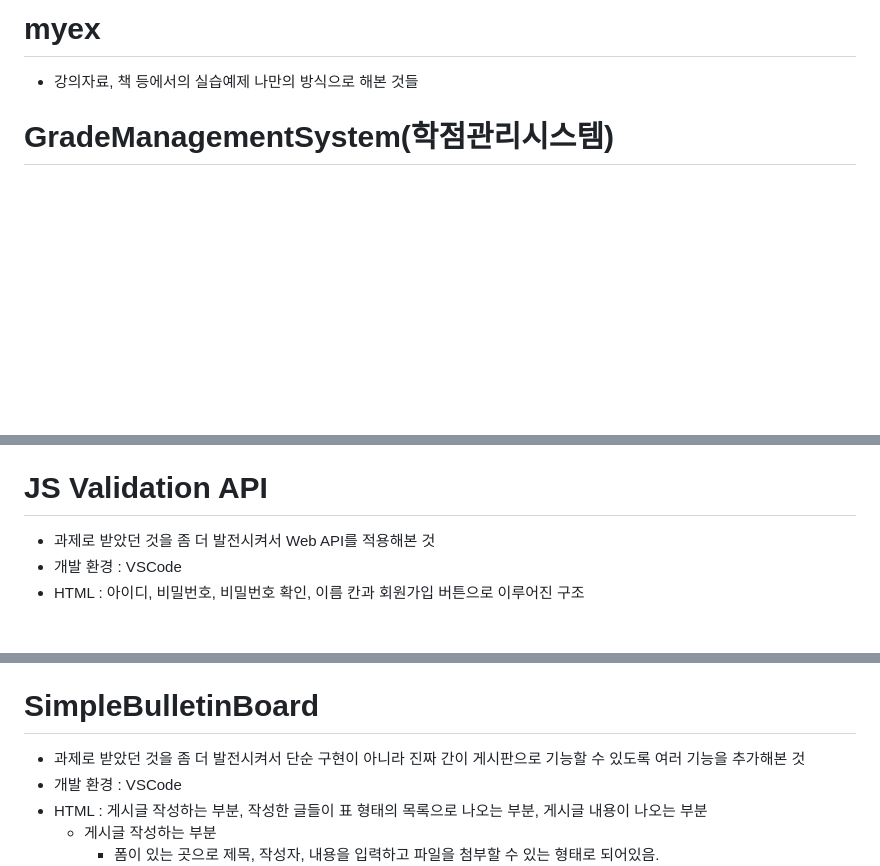
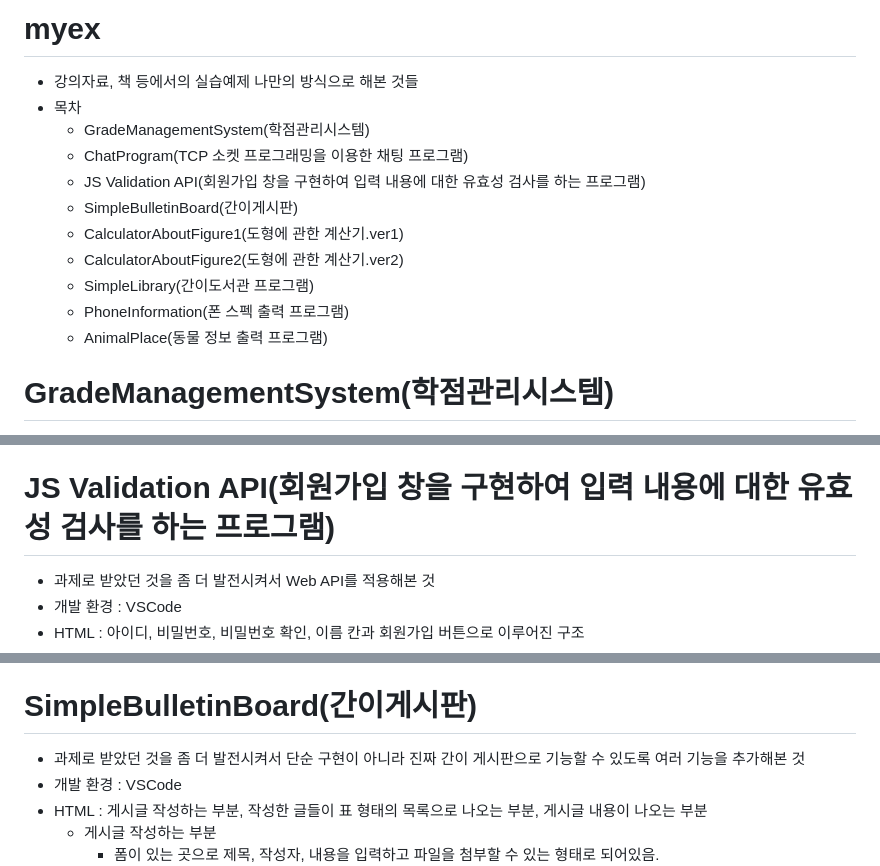
Before and after one commit to biyoonx/Practical_code_I_crafted, a Markdown page: README.md, 3 parts joined by grey strips. Drawn GitHub-style; blank space fills up the shorter version.

```diff
--- a/README.md
+++ b/README.md
@@ -1,5 +1,15 @@
 # myex
 - 강의자료, 책 등에서의 실습예제 나만의 방식으로 해본 것들
+- 목차
+  - GradeManagementSystem(학점관리시스템)
+  - ChatProgram(TCP 소켓 프로그래밍을 이용한 채팅 프로그램)
+  - JS Validation API(회원가입 창을 구현하여 입력 내용에 대한 유효성 검사를 하는 프로그램)
+  - SimpleBulletinBoard(간이게시판)
+  - CalculatorAboutFigure1(도형에 관한 계산기.ver1)
+  - CalculatorAboutFigure2(도형에 관한 계산기.ver2)
+  - SimpleLibrary(간이도서관 프로그램)
+  - PhoneInformation(폰 스펙 출력 프로그램)
+  - AnimalPlace(동물 정보 출력 프로그램)
 
 
 # GradeManagementSystem(학점관리시스템)
@@ -112,7 +122,7 @@
 - 기타 과정에 대한 것들 기록(https://blog.naver.com/biyoonx/223122712567)
 
 
-# JS Validation API
+# JS Validation API(회원가입 창을 구현하여 입력 내용에 대한 유효성 검사를 하는 프로그램)
 - 과제로 받았던 것을 좀 더 발전시켜서 Web API를 적용해본 것
 - 개발 환경 : VSCode
 - HTML : 아이디, 비밀번호, 비밀번호 확인, 이름 칸과 회원가입 버튼으로 이루어진 구조
@@ -127,7 +137,7 @@
 - 기타 과정에 대한 것들 기록(https://blog.naver.com/biyoonx/223140316672)
 
 
-# SimpleBulletinBoard
+# SimpleBulletinBoard(간이게시판)
 - 과제로 받았던 것을 좀 더 발전시켜서 단순 구현이 아니라 진짜 간이 게시판으로 기능할 수 있도록 여러 기능을 추가해본 것
 - 개발 환경 : VSCode
 - HTML : 게시글 작성하는 부분, 작성한 글들이 표 형태의 목록으로 나오는 부분, 게시글 내용이 나오는 부분
```
Also changed, not shown: other parts of README.md (+5 -5 lines).
